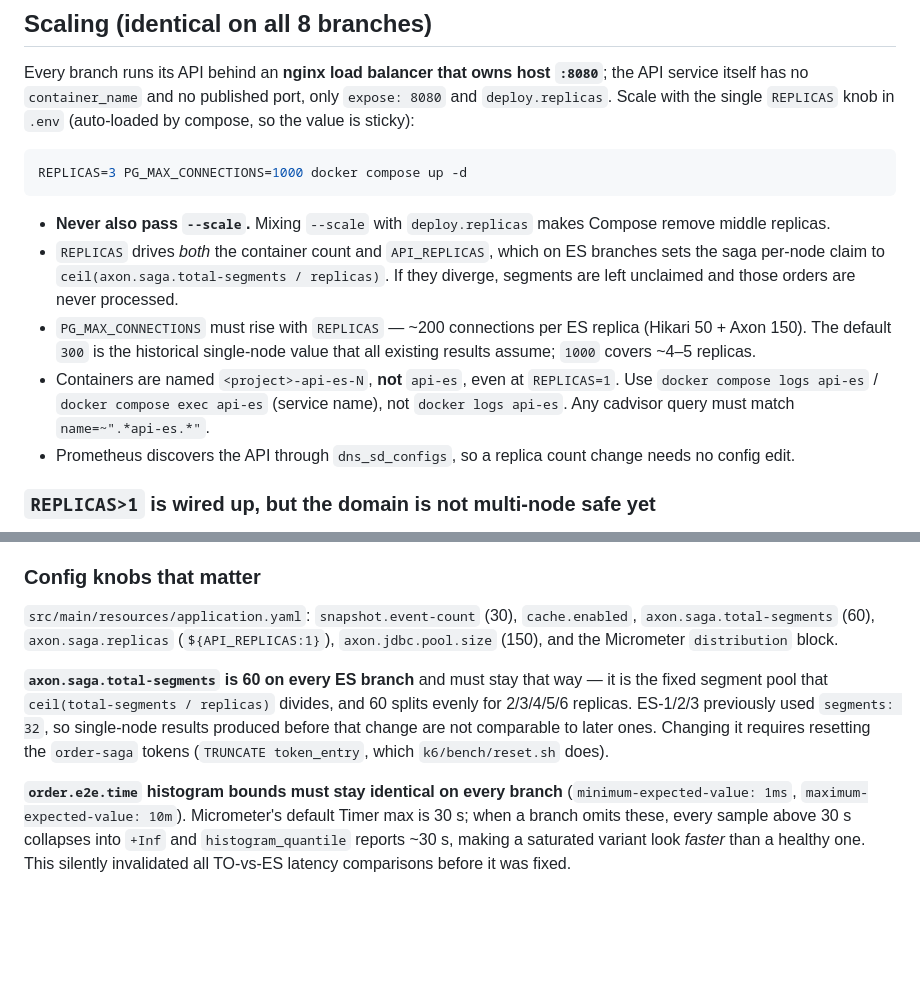
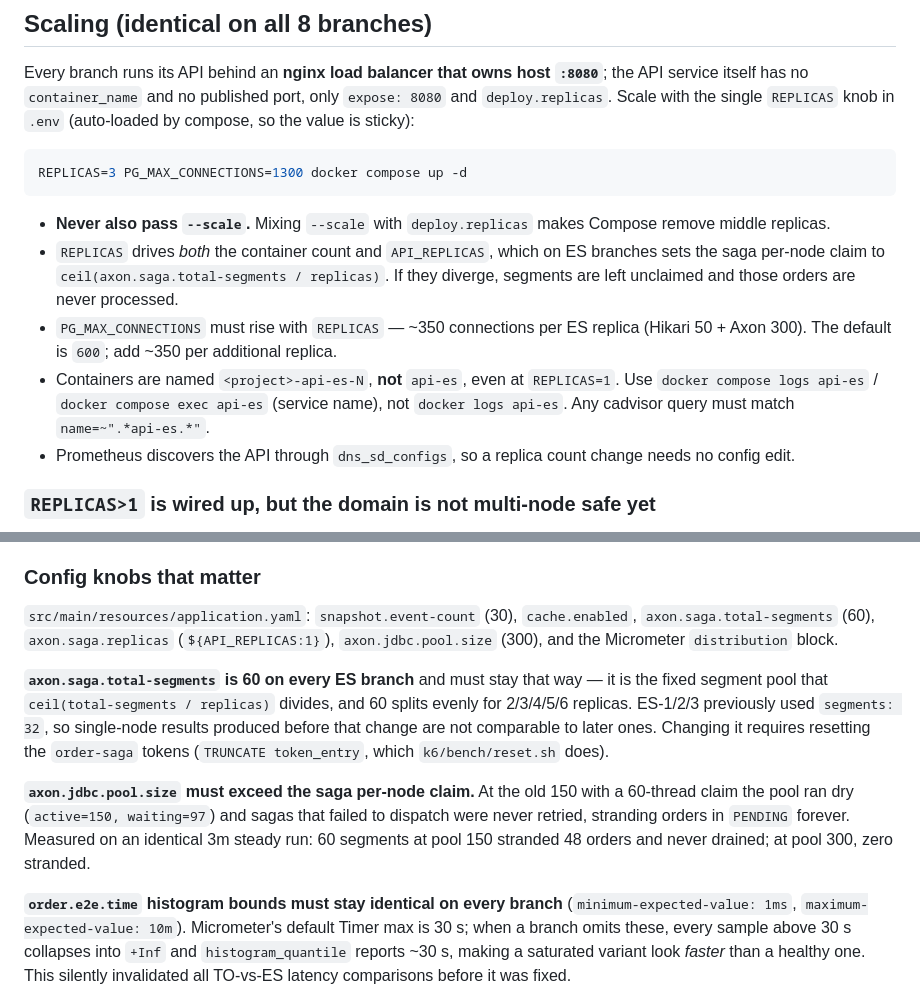
Before and after one commit to WiktorSzymanski/inventory-item, a Markdown page: CLAUDE.md, 2 parts joined by grey strips. Rendered like a GitHub page; blank space fills up the shorter version.

Commit message:
Align ES-2 CLAUDE.md with the pool sizing change
The Scaling section was written before the Axon pool moved 150 -> 300, so its
connection arithmetic and PG_MAX_CONNECTIONS example still described the old
sizing. Match the wording the other ES branches now carry.

Co-Authored-By: Claude Opus 5 <noreply@anthropic.com>
Claude-Session: https://claude.ai/code/session_01SMiTbYKRNnjSe4tNV2EXez

````diff
--- a/CLAUDE.md
+++ b/CLAUDE.md
@@ -39,7 +39,7 @@ service itself has no `container_name` and no published port, only `expose: 8080
 so the value is sticky):
 
 ```bash
-REPLICAS=3 PG_MAX_CONNECTIONS=1000 docker compose up -d
+REPLICAS=3 PG_MAX_CONNECTIONS=1300 docker compose up -d
 ```
 
 - **Never also pass `--scale`.** Mixing `--scale` with `deploy.replicas` makes Compose
@@ -47,14 +47,14 @@ REPLICAS=3 PG_MAX_CONNECTIONS=1000 docker compose up -d
 - `REPLICAS` drives *both* the container count and `API_REPLICAS`, which on ES branches
   sets the saga per-node claim to `ceil(axon.saga.total-segments / replicas)`. If they
   diverge, segments are left unclaimed and those orders are never processed.
-- `PG_MAX_CONNECTIONS` must rise with `REPLICAS` — ~200 connections per ES replica
-  (Hikari 50 + Axon 150). The default `300` is the historical single-node value that all
-  existing results assume; `1000` covers ~4–5 replicas.
+- `PG_MAX_CONNECTIONS` must rise with `REPLICAS` — ~350 connections per ES replica
+  (Hikari 50 + Axon 300). The default is `600`; add ~350 per additional replica.
 - Containers are named `<project>-api-es-N`, **not** `api-es`, even at `REPLICAS=1`. Use
   `docker compose logs api-es` / `docker compose exec api-es` (service name), not
   `docker logs api-es`. Any cadvisor query must match `name=~".*api-es.*"`.
 - Prometheus discovers the API through `dns_sd_configs`, so a replica count change needs no
   config edit.
+
 ### `REPLICAS>1` is wired up, but the domain is not multi-node safe yet
 
 The infrastructure is verified at `REPLICAS=3`: nginx spreads load, Prometheus finds all
@@ -124,13 +124,19 @@ exception thrown anywhere in the app is `ItemAlreadyExistsException`, from `POST
 
 `src/main/resources/application.yaml`: `snapshot.event-count` (30), `cache.enabled`,
 `axon.saga.total-segments` (60), `axon.saga.replicas` (`${API_REPLICAS:1}`),
-`axon.jdbc.pool.size` (150), and the Micrometer `distribution` block.
+`axon.jdbc.pool.size` (300), and the Micrometer `distribution` block.
 
 **`axon.saga.total-segments` is 60 on every ES branch** and must stay that way — it is the
 fixed segment pool that `ceil(total-segments / replicas)` divides, and 60 splits evenly for
 2/3/4/5/6 replicas. ES-1/2/3 previously used `segments: 32`, so single-node results
 produced before that change are not comparable to later ones. Changing it requires
 resetting the `order-saga` tokens (`TRUNCATE token_entry`, which `k6/bench/reset.sh` does).
+
+**`axon.jdbc.pool.size` must exceed the saga per-node claim.** At the old 150 with a
+60-thread claim the pool ran dry (`active=150, waiting=97`) and sagas that failed to
+dispatch were never retried, stranding orders in `PENDING` forever. Measured on an
+identical 3m steady run: 60 segments at pool 150 stranded 48 orders and never drained;
+at pool 300, zero stranded.
 
 **`order.e2e.time` histogram bounds must stay identical on every branch**
 (`minimum-expected-value: 1ms`, `maximum-expected-value: 10m`). Micrometer's default Timer
````
